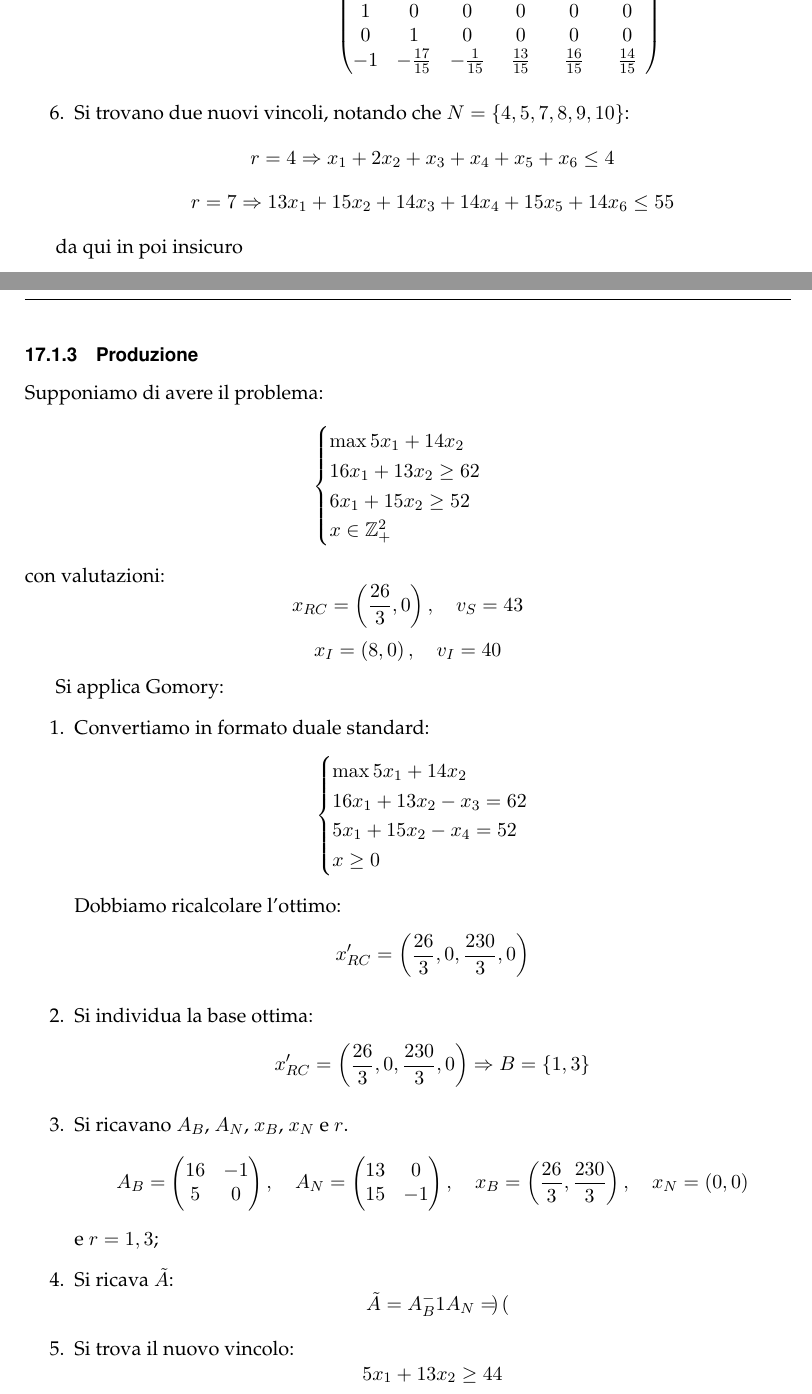
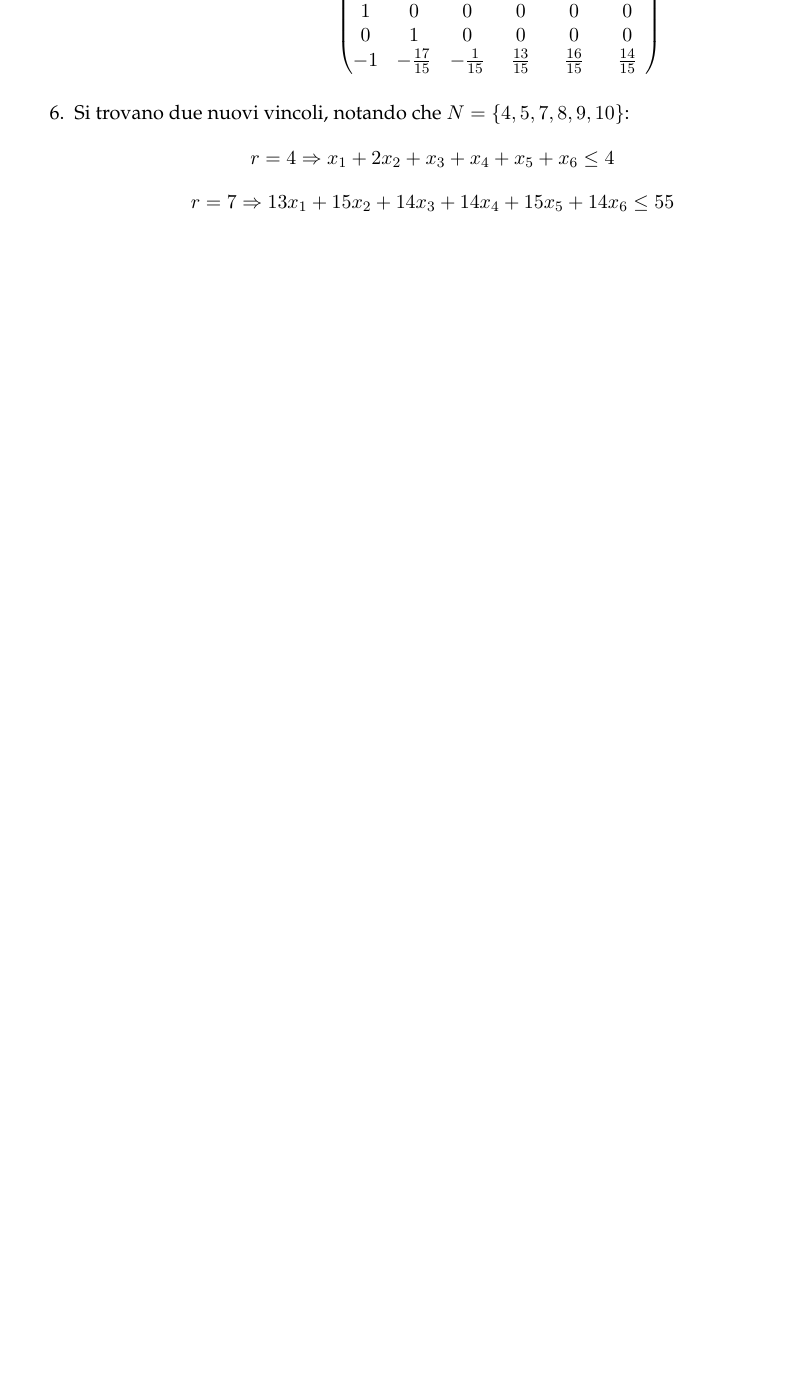
Before and after one commit to seggiani-luca/appunti-or, a LaTeX document (master/master.tex, which reads 10-21/main.tex): two parts of pages 53 and 54 of 63 before the commit and part of page 53 of 62 after it, the two joined at a grey line, cut so that both start at the same text, the shorter picture padded with empty space. Compiled offline with pdfLaTeX.

```diff
--- a/10-21/main.tex
+++ b/10-21/main.tex
@@ -393,70 +393,5 @@
 $$
 \end{enumerate}
 
-# da qui in poi insicuro
-
-\subsubsection{Produzione}
-Supponiamo di avere il problema:
-\[
-	\begin{cases}
-		\max 5 x_1 + 14 x_2 \\
-		16 x_1 + 13 x_2 \geq 62 \\
-		6 x_1 + 15 x_2 \geq 52 \\
-		x \in \mathbb{Z}^2_+
-	\end{cases}
-\]
-con valutazioni:
-$$ x_{RC} = \left( \frac{26}{3}, 0 \right), \quad v_S = 43 $$
-$$ x_I = \left( 8, 0 \right), \quad  v_I = 40 $$
-
-Si applica Gomory:
-\begin{enumerate}
-	\item Convertiamo in formato duale standard:
-\[
-	\begin{cases}
-		\max 5 x_1 + 14 x_2 \\
-		16 x_1 + 13 x_2 - x_3 = 62 \\
-		5 x_1 + 15 x_2 - x_4 = 52 \\
-		x \geq 0
-	\end{cases}
-\]
-Dobbiamo ricalcolare l'ottimo:
-$$
-x_{RC}' = \left( \frac{26}{3}, 0, \frac{230}{3}, 0 \right)
-$$
-\item Si individua la base ottima:
-$$
-x_{RC}' = \left( \frac{26}{3}, 0, \frac{230}{3}, 0 \right) \Rightarrow B = \{1, 3 \}
-$$
-\item Si ricavano $A_B$, $A_N$, $x_B$, $x_N$ e $r$.
-	$$
-	A_B =
-	\begin{pmatrix}
-		16 & -1  \\
-		5 & 0
-	\end{pmatrix}, \quad
-	A_N =
-	\begin{pmatrix}
-		13 & 0 \\
-		15 & -1
-	\end{pmatrix}, \quad
-	x_B =
-	\left(
-		\frac{26}{3}, \frac{230}{3}
-	\right), \quad
-	x_N =
-	\left(
-		0, 0
-	\right)
-	$$
-	e $r=1,3$;
-\item Si ricava $\tilde{A}$:
-	$$
-	\tilde{A} = A_B^-1 A_N = \begin{pmatrix}
-	\end{pmatrix}
-	$$
-\item Si trova il nuovo vincolo:
-	$$5 x_1 + 13 x_2 \geq 44$$
-\end{enumerate}
 
 \end{document}
--- a/master/master.tex
+++ b/master/master.tex
@@ -20,7 +20,7 @@
 \usepackage{float}
 
 % imposta il titolo
-\title{Appunti /home/luca/Desktop/Uni/appunti/Ricerca Operativa}
+\title{Appunti Ricerca Operativa}
 \author{Luca Seggiani}
 \date{2024}
 
```
Also changed, not shown: 10-17/main.tex (+1 -1 lines), 10-24/main.tex (+5 -6 lines), 10-21/main.pdf, 10-24/main.pdf, master/master.pdf, 1 other file.
